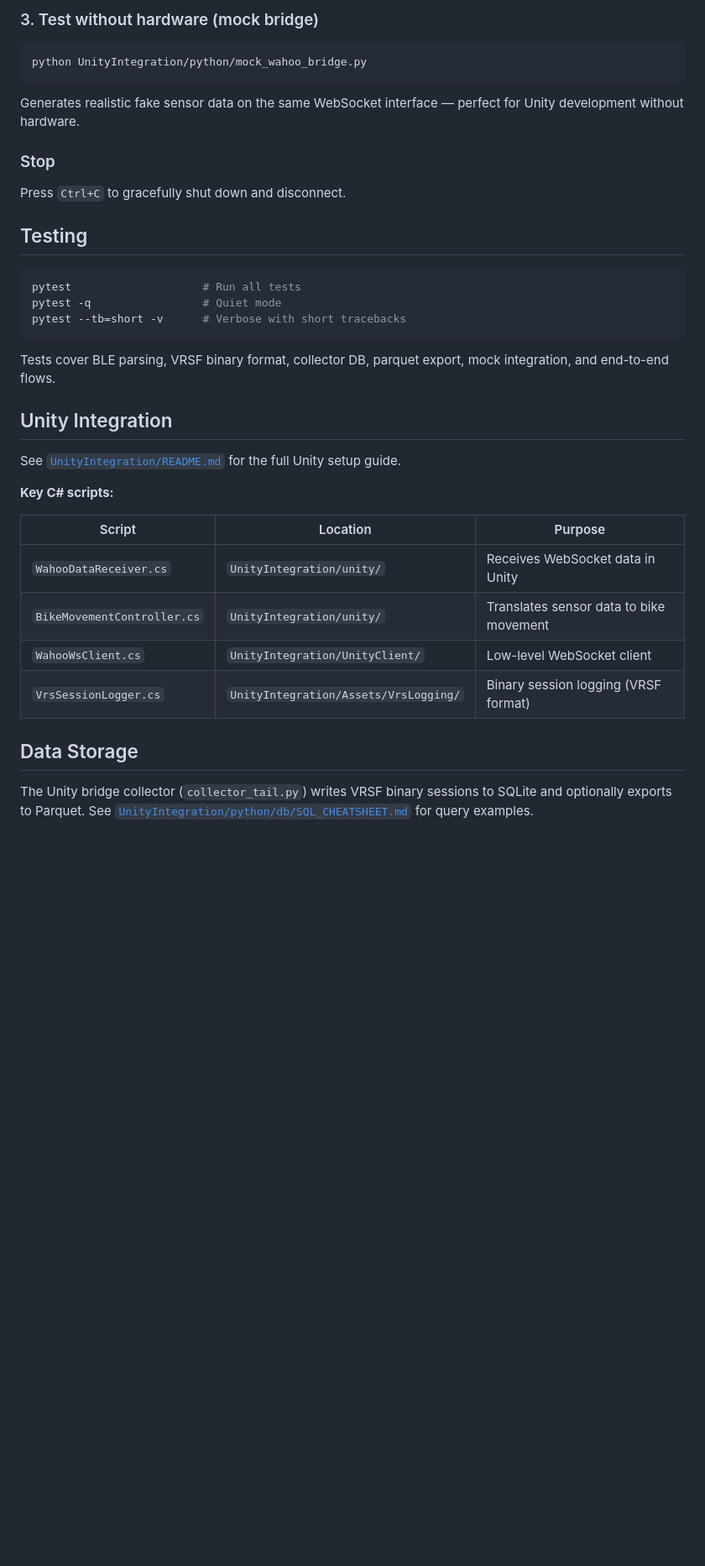
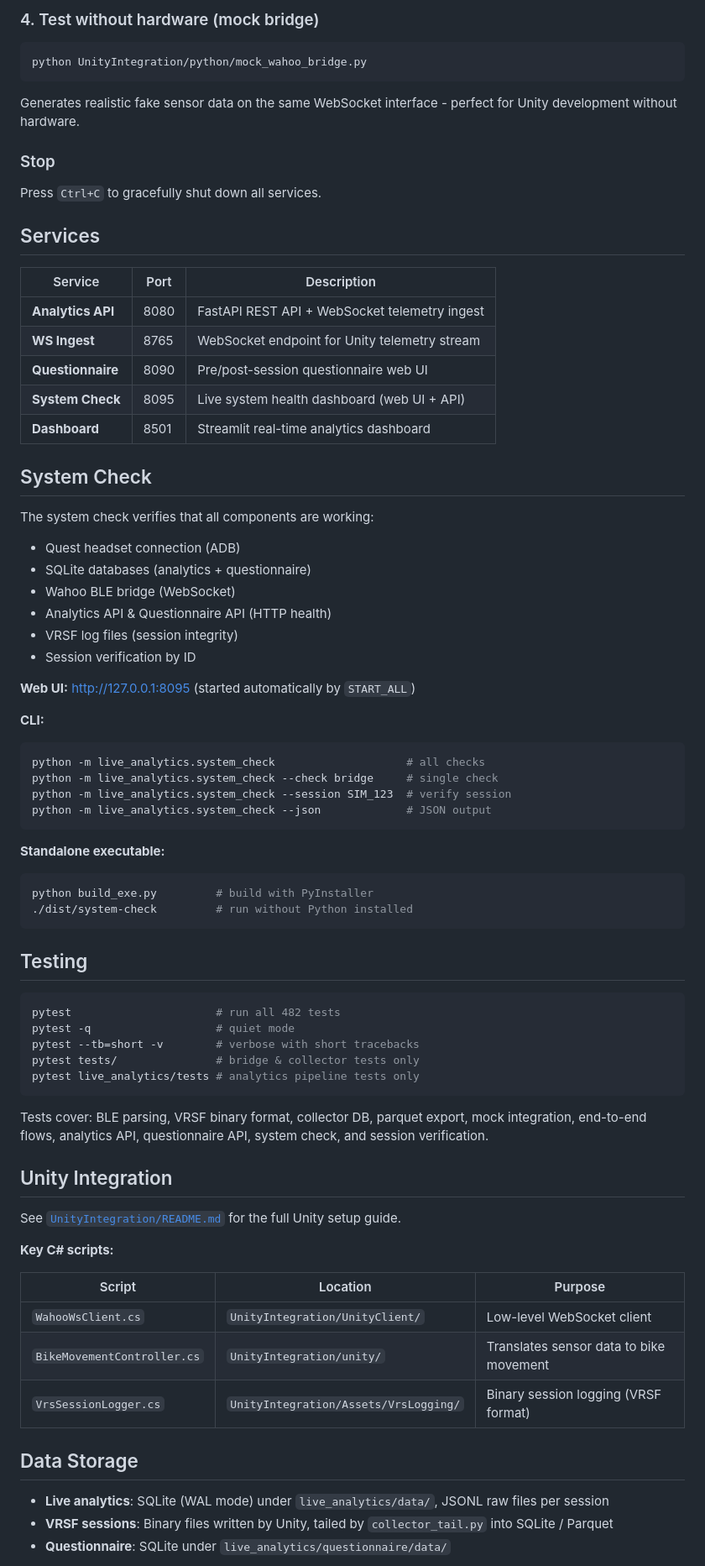
Before and after one commit to jonasbuc/wahoo-ble-sniffer, a Markdown page: README.md, the part around one of its changes. Shown at 84% size. Drawn GitHub-style; blank space fills up the shorter version.

````diff
--- a/README.md
+++ b/README.md
@@ -105,25 +177,66 @@ Bridge options:
 
-### 3. Test without hardware (mock bridge)
+### 4. Test without hardware (mock bridge)
 
 ```bash
 python UnityIntegration/python/mock_wahoo_bridge.py
 ```
 
-Generates realistic fake sensor data on the same WebSocket interface — perfect for Unity development without hardware.
+Generates realistic fake sensor data on the same WebSocket interface - perfect for Unity development without hardware.
 
 ### Stop
 
-Press `Ctrl+C` to gracefully shut down and disconnect.
+Press `Ctrl+C` to gracefully shut down all services.
+
+## Services
+
+| Service | Port | Description |
+|---------|------|-------------|
+| **Analytics API** | 8080 | FastAPI REST API + WebSocket telemetry ingest |
+| **WS Ingest** | 8765 | WebSocket endpoint for Unity telemetry stream |
+| **Questionnaire** | 8090 | Pre/post-session questionnaire web UI |
+| **System Check** | 8095 | Live system health dashboard (web UI + API) |
+| **Dashboard** | 8501 | Streamlit real-time analytics dashboard |
+
+## System Check
+
+The system check verifies that all components are working:
+
+- Quest headset connection (ADB)
+- SQLite databases (analytics + questionnaire)
+- Wahoo BLE bridge (WebSocket)
+- Analytics API & Questionnaire API (HTTP health)
+- VRSF log files (session integrity)
+- Session verification by ID
+
+**Web UI:** http://127.0.0.1:8095 (started automatically by `START_ALL`)
+
+**CLI:**
+
+```bash
+python -m live_analytics.system_check                    # all checks
+python -m live_analytics.system_check --check bridge     # single check
+python -m live_analytics.system_check --session SIM_123  # verify session
+python -m live_analytics.system_check --json             # JSON output
+```
+
+**Standalone executable:**
+
+```bash
+python build_exe.py         # build with PyInstaller
+./dist/system-check         # run without Python installed
+```
 
 ## Testing
 
 ```bash
-pytest                    # Run all tests
-pytest -q                 # Quiet mode
-pytest --tb=short -v      # Verbose with short tracebacks
+pytest                      # run all 482 tests
+pytest -q                   # quiet mode
+pytest --tb=short -v        # verbose with short tracebacks
+pytest tests/               # bridge & collector tests only
+pytest live_analytics/tests # analytics pipeline tests only
 ```
 
-Tests cover BLE parsing, VRSF binary format, collector DB, parquet export, mock integration, and end-to-end flows.
+Tests cover: BLE parsing, VRSF binary format, collector DB, parquet export, mock integration, end-to-end flows, analytics API, questionnaire API, system check, and session verification.
 
 ## Unity Integration
 
@@ -131,14 +244,15 @@ See [`UnityIntegration/README.md`](UnityIntegration/README.md) for the full Unit
 
 **Key C# scripts:**
 
-| Script                       | Location                              | Purpose                                    |
-|------------------------------|---------------------------------------|--------------------------------------------|
-| `WahooDataReceiver.cs`       | `UnityIntegration/unity/`             | Receives WebSocket data in Unity           |
-| `BikeMovementController.cs`  | `UnityIntegration/unity/`             | Translates sensor data to bike movement    |
-| `WahooWsClient.cs`           | `UnityIntegration/UnityClient/`       | Low-level WebSocket client                 |
-| `VrsSessionLogger.cs`        | `UnityIntegration/Assets/VrsLogging/` | Binary session logging (VRSF format)       |
+| Script | Location | Purpose |
+|--------|----------|---------|
+| `WahooWsClient.cs` | `UnityIntegration/UnityClient/` | Low-level WebSocket client |
+| `BikeMovementController.cs` | `UnityIntegration/unity/` | Translates sensor data to bike movement |
+| `VrsSessionLogger.cs` | `UnityIntegration/Assets/VrsLogging/` | Binary session logging (VRSF format) |
 
 ## Data Storage
 
-The Unity bridge collector (`collector_tail.py`) writes VRSF binary sessions to SQLite and optionally exports to Parquet. See [`UnityIntegration/python/db/SQL_CHEATSHEET.md`](UnityIntegration/python/db/SQL_CHEATSHEET.md) for query examples.
+- **Live analytics**: SQLite (WAL mode) under `live_analytics/data/`, JSONL raw files per session
+- **VRSF sessions**: Binary files written by Unity, tailed by `collector_tail.py` into SQLite / Parquet
+- **Questionnaire**: SQLite under `live_analytics/questionnaire/data/`
 
````
Also changed, not shown: other parts of README.md (+144 -74 lines).
